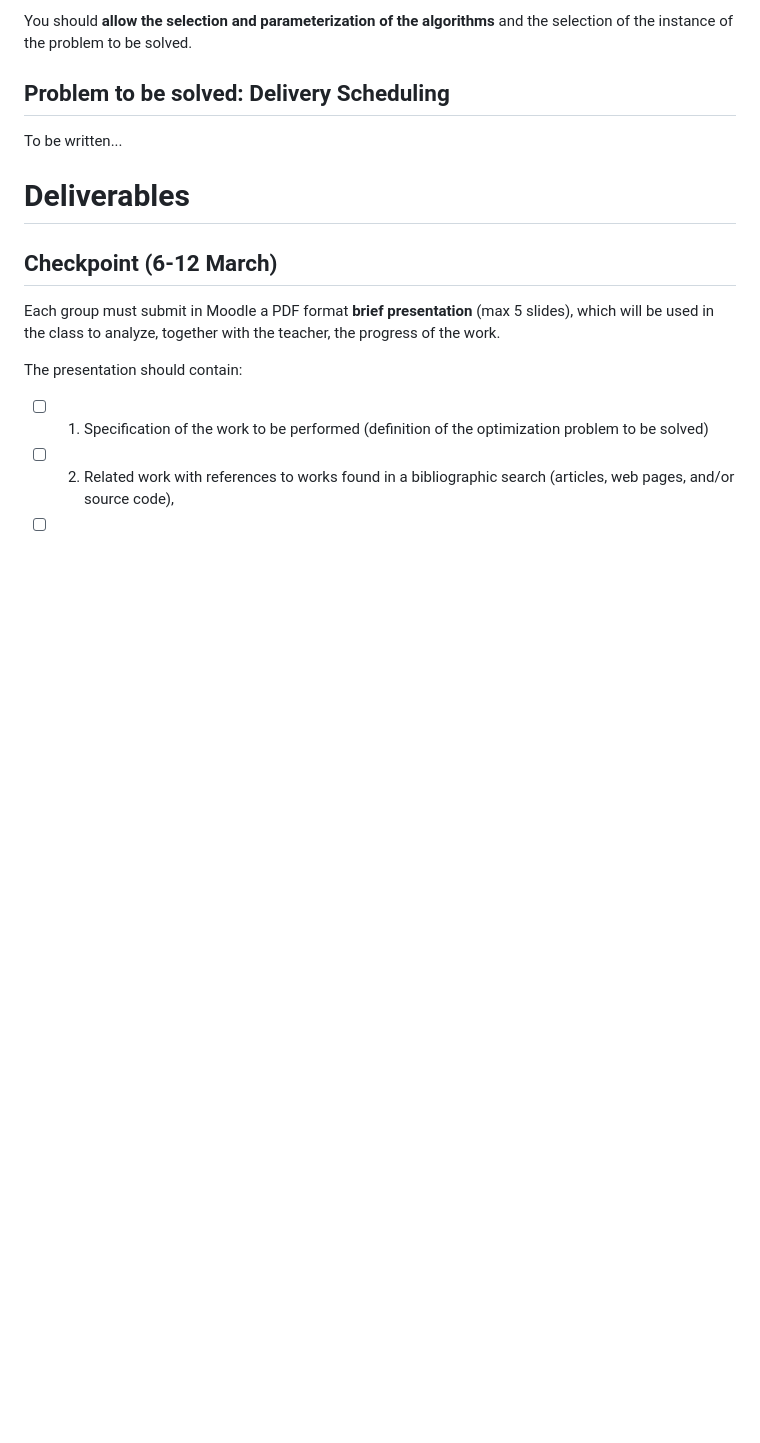
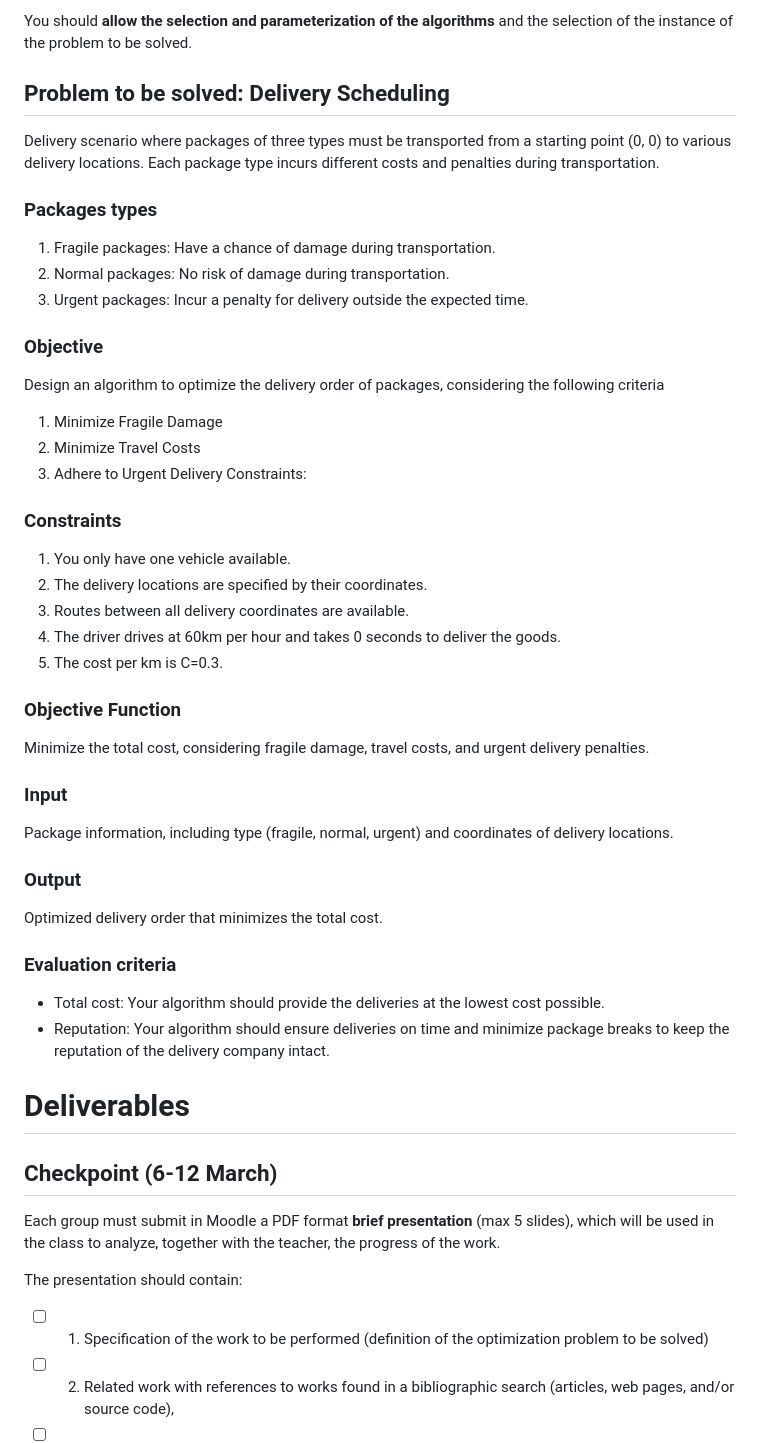
Before and after one commit to thePeras/IA_Delivery_Scheduling, a Markdown page: README.md, the part around the change. GitHub-like rendering; blank space fills up the shorter version.

Commit message:
Specific project goal especification

```diff
--- a/README.md
+++ b/README.md
@@ -21,7 +21,43 @@ The application to be developed should have an appropriate visualization in text
 You should **allow the selection and parameterization of the algorithms** and the selection of the instance of the problem to be solved.
 
 ## Problem to be solved: Delivery Scheduling
-To be written...
+Delivery scenario where packages of three types must be transported from a starting point (0, 0) to various delivery locations. Each package type incurs different costs and penalties during transportation.
+
+### Packages types
+1. Fragile packages: Have a chance of damage during transportation.
+2. Normal packages: No risk of damage during transportation.
+3. Urgent packages: Incur a penalty for delivery outside the expected time.
+
+
+### Objective
+Design an algorithm to optimize the delivery order of packages, considering the following criteria
+
+1. Minimize Fragile Damage
+2. Minimize Travel Costs
+3. Adhere to Urgent Delivery Constraints:
+
+### Constraints
+1. You only have one vehicle available.
+2. The delivery locations are speciﬁed by their coordinates.
+3. Routes between all delivery coordinates are available.
+4. The driver drives at 60km per hour and takes 0 seconds to deliver the goods.
+5. The cost per km is C=0.3.
+
+### Objective Function
+Minimize the total cost, considering fragile damage, travel costs, and urgent delivery
+penalties.
+
+### Input
+Package information, including type (fragile, normal, urgent) and coordinates of
+delivery locations.
+
+### Output
+Optimized delivery order that minimizes the total cost.
+
+### Evaluation criteria
+- Total cost: Your algorithm should provide the deliveries at the lowest cost possible.
+- Reputation: Your algorithm should ensure deliveries on time and minimize package
+breaks to keep the reputation of the delivery company intact.
 
 
 # Deliverables
```
